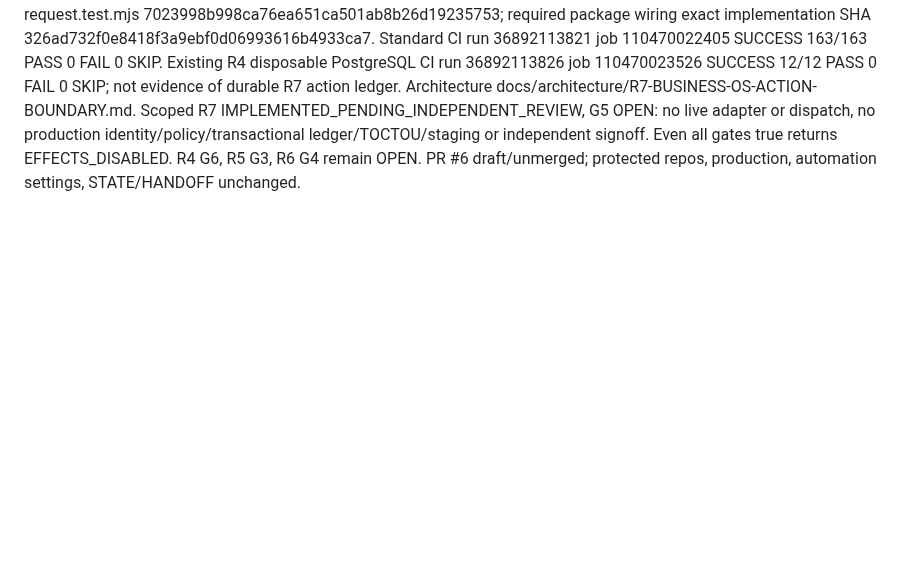
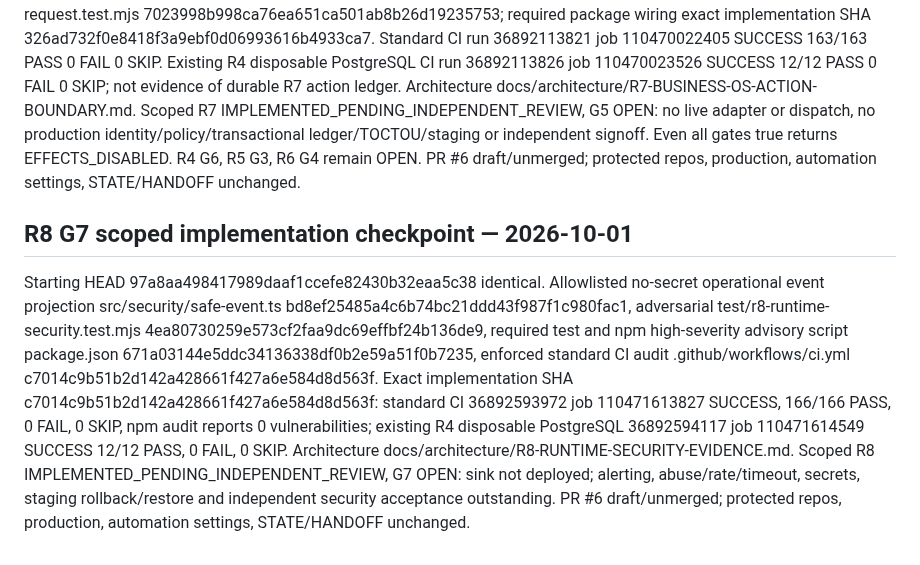
Before and after one commit to sohail654312-gif/codeedge-intelligent-growth-os, a Markdown page: ops/remediation/REGISTER.md, the part around the change. GitHub-like rendering; blank space fills up the shorter version.

Commit message:
docs(R8): record 166-test CI, zero advisory findings and remaining G7 operations gate

```diff
--- a/ops/remediation/REGISTER.md
+++ b/ops/remediation/REGISTER.md
@@ -42,3 +42,6 @@ Starting HEAD 598d383a379b592b1f6ed5058a2cb0d0dc63fc69, no competing writer; CIG
 
 ## R7 G5 scoped implementation checkpoint — 2026-10-01
 Starting HEAD f013311f4c24f5ef04e5478c9064e2d6d88690b8 identical to branch. R7 provider-neutral no-effect Business OS action request boundary src/action/business-os-action-request.ts commit 866940eb8bb8d4049771f4a536e129fc9001ae38; disposable tenant-keyed denial ledger src/action/in-memory-denied-action-ledger.ts 55e2debc62a056dd0f5b1b11a871688f25b79601; adversarial tests test/r7-business-os-action-request.test.mjs 7023998b998ca76ea651ca501ab8b26d19235753; required package wiring exact implementation SHA 326ad732f0e8418f3a9ebf0d06993616b4933ca7. Standard CI run 36892113821 job 110470022405 SUCCESS 163/163 PASS 0 FAIL 0 SKIP. Existing R4 disposable PostgreSQL CI run 36892113826 job 110470023526 SUCCESS 12/12 PASS 0 FAIL 0 SKIP; not evidence of durable R7 action ledger. Architecture docs/architecture/R7-BUSINESS-OS-ACTION-BOUNDARY.md. Scoped R7 IMPLEMENTED_PENDING_INDEPENDENT_REVIEW, G5 OPEN: no live adapter or dispatch, no production identity/policy/transactional ledger/TOCTOU/staging or independent signoff. Even all gates true returns EFFECTS_DISABLED. R4 G6, R5 G3, R6 G4 remain OPEN. PR #6 draft/unmerged; protected repos, production, automation settings, STATE/HANDOFF unchanged.
+
+## R8 G7 scoped implementation checkpoint — 2026-10-01
+Starting HEAD 97a8aa498417989daaf1ccefe82430b32eaa5c38 identical. Allowlisted no-secret operational event projection src/security/safe-event.ts bd8ef25485a4c6b74bc21ddd43f987f1c980fac1, adversarial test/r8-runtime-security.test.mjs 4ea80730259e573cf2faa9dc69effbf24b136de9, required test and npm high-severity advisory script package.json 671a03144e5ddc34136338df0b2e59a51f0b7235, enforced standard CI audit .github/workflows/ci.yml c7014c9b51b2d142a428661f427a6e584d8d563f. Exact implementation SHA c7014c9b51b2d142a428661f427a6e584d8d563f: standard CI 36892593972 job 110471613827 SUCCESS, 166/166 PASS, 0 FAIL, 0 SKIP, npm audit reports 0 vulnerabilities; existing R4 disposable PostgreSQL 36892594117 job 110471614549 SUCCESS 12/12 PASS, 0 FAIL, 0 SKIP. Architecture docs/architecture/R8-RUNTIME-SECURITY-EVIDENCE.md. Scoped R8 IMPLEMENTED_PENDING_INDEPENDENT_REVIEW, G7 OPEN: sink not deployed; alerting, abuse/rate/timeout, secrets, staging rollback/restore and independent security acceptance outstanding. PR #6 draft/unmerged; protected repos, production, automation settings, STATE/HANDOFF unchanged.
```
